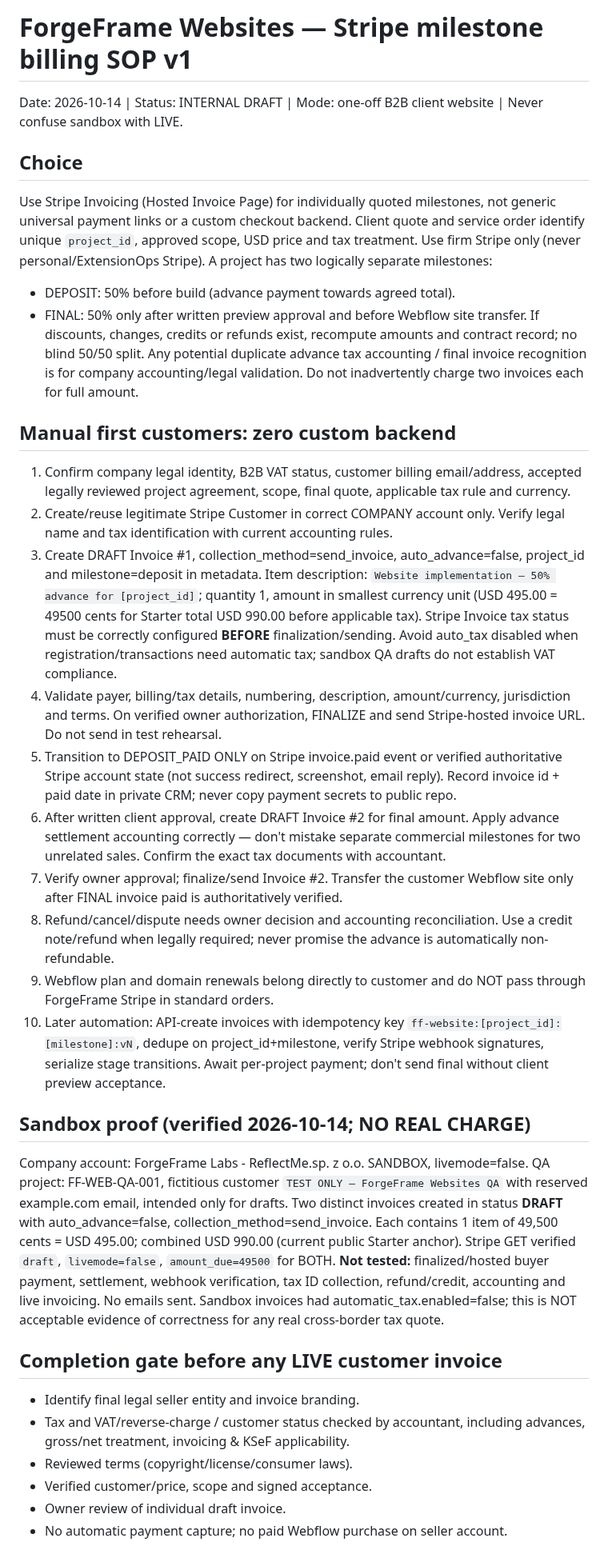
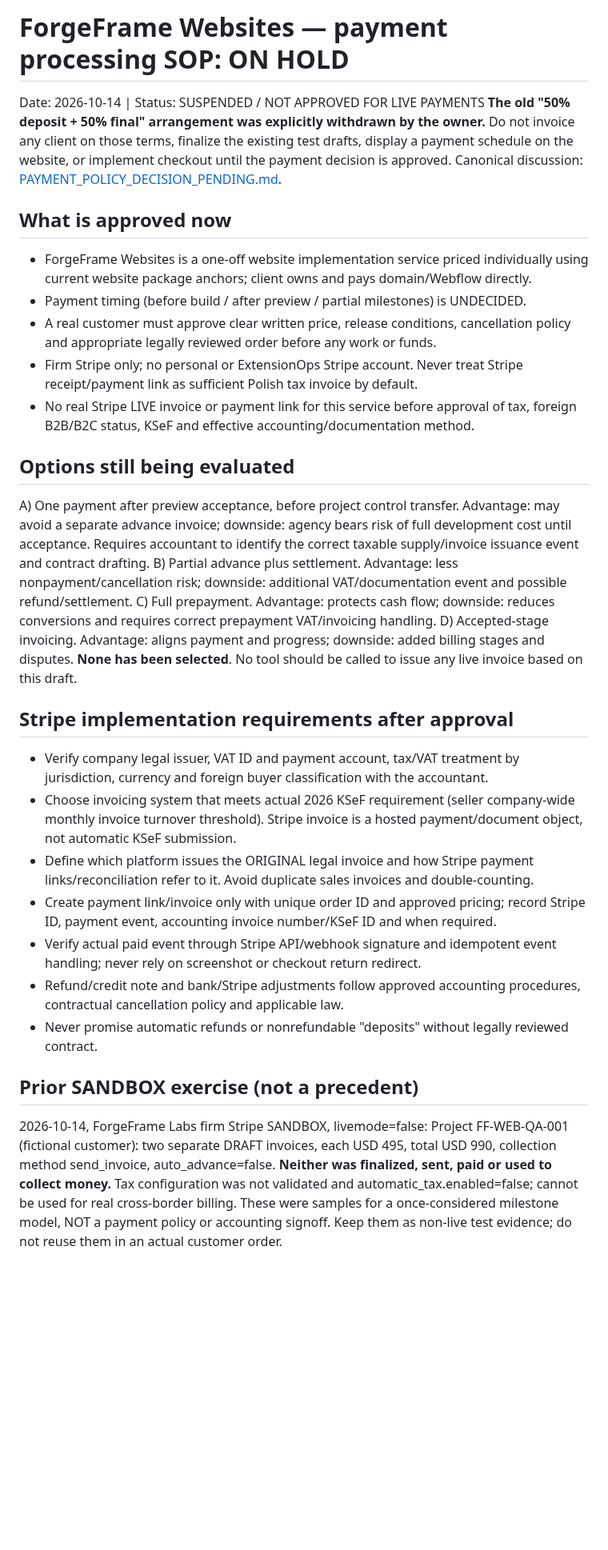
Before and after one commit to reflectme-source/forgeframe-labs-site, a Markdown page: ops/websites/STRIPE_MILESTONES_SOP.md, the part around one of its changes. Shown at 80% size. Drawn GitHub-style; blank space fills up the shorter version.

Commit message:
docs(websites): suspend 50/50 Stripe SOP pending invoice/KSeF decision

```diff
--- a/ops/websites/STRIPE_MILESTONES_SOP.md
+++ b/ops/websites/STRIPE_MILESTONES_SOP.md
@@ -1,35 +1,33 @@
-# ForgeFrame Websites — Stripe milestone billing SOP v1
-Date: 2026-10-14 | Status: INTERNAL DRAFT | Mode: one-off B2B client website | Never confuse sandbox with LIVE.
+# ForgeFrame Websites — payment processing SOP: ON HOLD
+Date: 2026-10-14 | Status: SUSPENDED / NOT APPROVED FOR LIVE PAYMENTS
+**The old "50% deposit + 50% final" arrangement was explicitly withdrawn by the owner.** Do not invoice any client on those terms, finalize the existing test drafts, display a payment schedule on the website, or implement checkout until the payment decision is approved.
+Canonical discussion: [PAYMENT_POLICY_DECISION_PENDING.md](PAYMENT_POLICY_DECISION_PENDING.md).
 
-## Choice
-Use Stripe Invoicing (Hosted Invoice Page) for individually quoted milestones, not generic universal payment links or a custom checkout backend. Client quote and service order identify unique `project_id`, approved scope, USD price and tax treatment. Use firm Stripe only (never personal/ExtensionOps Stripe). A project has two logically separate milestones:
-- DEPOSIT: 50% before build (advance payment towards agreed total).
-- FINAL: 50% only after written preview approval and before Webflow site transfer.
-If discounts, changes, credits or refunds exist, recompute amounts and contract record; no blind 50/50 split. Any potential duplicate advance tax accounting / final invoice recognition is for company accounting/legal validation. Do not inadvertently charge two invoices each for full amount.
+## What is approved now
+- ForgeFrame Websites is a one-off website implementation service priced individually using current website package anchors; client owns and pays domain/Webflow directly.
+- Payment timing (before build / after preview / partial milestones) is UNDECIDED.
+- A real customer must approve clear written price, release conditions, cancellation policy and appropriate legally reviewed order before any work or funds.
+- Firm Stripe only; no personal or ExtensionOps Stripe account. Never treat Stripe receipt/payment link as sufficient Polish tax invoice by default.
+- No real Stripe LIVE invoice or payment link for this service before approval of tax, foreign B2B/B2C status, KSeF and effective accounting/documentation method.
 
-## Manual first customers: zero custom backend
-1. Confirm company legal identity, B2B VAT status, customer billing email/address, accepted legally reviewed project agreement, scope, final quote, applicable tax rule and currency.
-2. Create/reuse legitimate Stripe Customer in correct COMPANY account only. Verify legal name and tax identification with current accounting rules.
-3. Create DRAFT Invoice #1, collection_method=send_invoice, auto_advance=false, project_id and milestone=deposit in metadata. Item description: `Website implementation — 50% advance for [project_id]`; quantity 1, amount in smallest currency unit (USD 495.00 = 49500 cents for Starter total USD 990.00 before applicable tax). Stripe Invoice tax status must be correctly configured **BEFORE** finalization/sending. Avoid auto_tax disabled when registration/transactions need automatic tax; sandbox QA drafts do not establish VAT compliance.
-4. Validate payer, billing/tax details, numbering, description, amount/currency, jurisdiction and terms. On verified owner authorization, FINALIZE and send Stripe-hosted invoice URL. Do not send in test rehearsal.
-5. Transition to DEPOSIT_PAID ONLY on Stripe invoice.paid event or verified authoritative Stripe account state (not success redirect, screenshot, email reply). Record invoice id + paid date in private CRM; never copy payment secrets to public repo.
-6. After written client approval, create DRAFT Invoice #2 for final amount. Apply advance settlement accounting correctly — don't mistake separate commercial milestones for two unrelated sales. Confirm the exact tax documents with accountant.
-7. Verify owner approval; finalize/send Invoice #2. Transfer the customer Webflow site only after FINAL invoice paid is authoritatively verified.
-8. Refund/cancel/dispute needs owner decision and accounting reconciliation. Use a credit note/refund when legally required; never promise the advance is automatically non-refundable.
-9. Webflow plan and domain renewals belong directly to customer and do NOT pass through ForgeFrame Stripe in standard orders.
-10. Later automation: API-create invoices with idempotency key `ff-website:[project_id]:[milestone]:vN`, dedupe on project_id+milestone, verify Stripe webhook signatures, serialize stage transitions. Await per-project payment; don't send final without client preview acceptance.
+## Options still being evaluated
+A) One payment after preview acceptance, before project control transfer. Advantage: may avoid a separate advance invoice; downside: agency bears risk of full development cost until acceptance. Requires accountant to identify the correct taxable supply/invoice issuance event and contract drafting.
+B) Partial advance plus settlement. Advantage: less nonpayment/cancellation risk; downside: additional VAT/documentation event and possible refund/settlement.
+C) Full prepayment. Advantage: protects cash flow; downside: reduces conversions and requires correct prepayment VAT/invoicing handling.
+D) Accepted-stage invoicing. Advantage: aligns payment and progress; downside: added billing stages and disputes.
+**None has been selected**. No tool should be called to issue any live invoice based on this draft.
 
-## Sandbox proof (verified 2026-10-14; NO REAL CHARGE)
-Company account: ForgeFrame Labs - ReflectMe.sp. z o.o. SANDBOX, livemode=false.
-QA project: FF-WEB-QA-001, fictitious customer `TEST ONLY — ForgeFrame Websites QA` with reserved example.com email, intended only for drafts.
-Two distinct invoices created in status **DRAFT** with auto_advance=false, collection_method=send_invoice. Each contains 1 item of 49,500 cents = USD 495.00; combined USD 990.00 (current public Starter anchor). Stripe GET verified `draft`, `livemode=false`, `amount_due=49500` for BOTH.
-**Not tested:** finalized/hosted buyer payment, settlement, webhook verification, tax ID collection, refund/credit, accounting and live invoicing. No emails sent. Sandbox invoices had automatic_tax.enabled=false; this is NOT acceptable evidence of correctness for any real cross-border tax quote.
+## Stripe implementation requirements after approval
+- Verify company legal issuer, VAT ID and payment account, tax/VAT treatment by jurisdiction, currency and foreign buyer classification with the accountant.
+- Choose invoicing system that meets actual 2026 KSeF requirement (seller company-wide monthly invoice turnover threshold). Stripe invoice is a hosted payment/document object, not automatic KSeF submission.
+- Define which platform issues the ORIGINAL legal invoice and how Stripe payment links/reconciliation refer to it. Avoid duplicate sales invoices and double-counting.
+- Create payment link/invoice only with unique order ID and approved pricing; record Stripe ID, payment event, accounting invoice number/KSeF ID and when required.
+- Verify actual paid event through Stripe API/webhook signature and idempotent event handling; never rely on screenshot or checkout return redirect.
+- Refund/credit note and bank/Stripe adjustments follow approved accounting procedures, contractual cancellation policy and applicable law.
+- Never promise automatic refunds or nonrefundable "deposits" without legally reviewed contract.
 
-## Completion gate before any LIVE customer invoice
-- Identify final legal seller entity and invoice branding.
-- Tax and VAT/reverse-charge / customer status checked by accountant, including advances, gross/net treatment, invoicing & KSeF applicability.
-- Reviewed terms (copyright/license/consumer laws).
-- Verified customer/price, scope and signed acceptance.
-- Owner review of individual draft invoice.
-- No automatic payment capture; no paid Webflow purchase on seller account.
+## Prior SANDBOX exercise (not a precedent)
+2026-10-14, ForgeFrame Labs firm Stripe SANDBOX, livemode=false:
+Project FF-WEB-QA-001 (fictional customer): two separate DRAFT invoices, each USD 495, total USD 990, collection method send_invoice, auto_advance=false. **Neither was finalized, sent, paid or used to collect money.** Tax configuration was not validated and automatic_tax.enabled=false; cannot be used for real cross-border billing. These were samples for a once-considered milestone model, NOT a payment policy or accounting signoff.
+Keep them as non-live test evidence; do not reuse them in an actual customer order.
 
```
Also changed, not shown: other parts of ops/websites/STRIPE_MILESTONES_SOP.md (+11 -3 lines).
